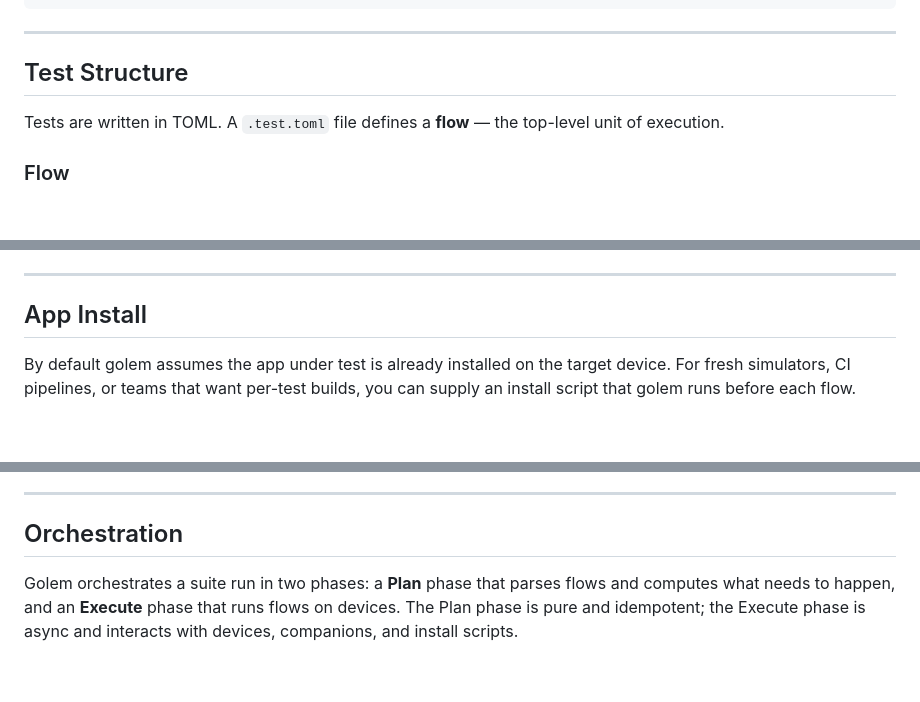
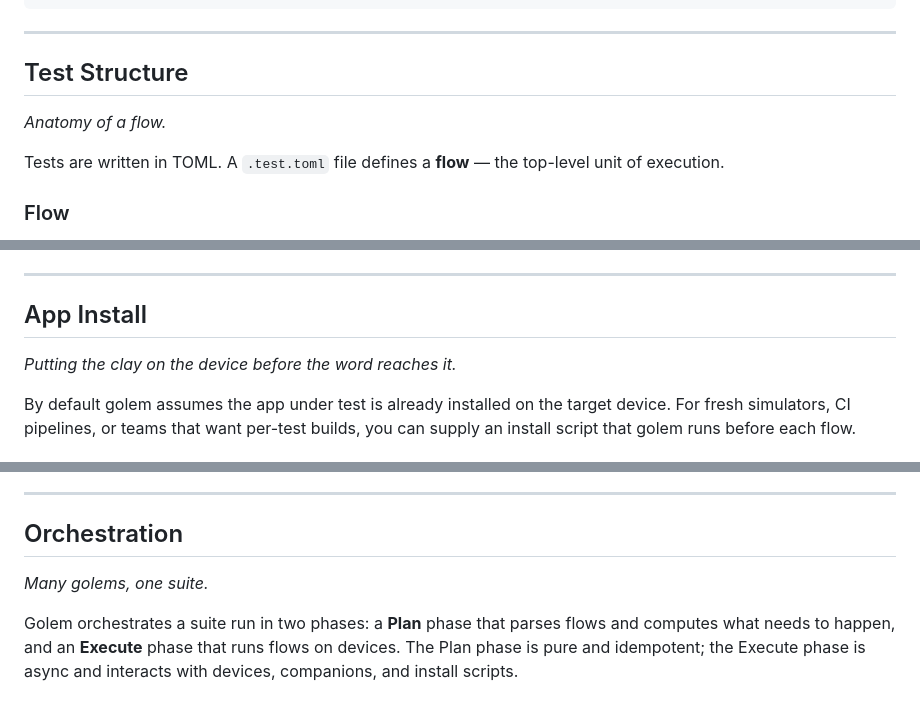
Before and after one commit to golem-fail/golem, a Markdown page: README.md, 3 parts joined by grey strips. Drawn GitHub-style; blank space fills up the shorter version.

```diff
--- a/README.md
+++ b/README.md
@@ -181,6 +189,8 @@ R:PASS 2/0/0
 ---
 
 ## Test Structure
+
+*Anatomy of a flow.*
 
 Tests are written in TOML. A `.test.toml` file defines a **flow** — the top-level unit of execution.
 
@@ -704,6 +714,8 @@ steps = [
 
 ## App Install
 
+*Putting the clay on the device before the word reaches it.*
+
 By default golem assumes the app under test is already installed on the target device. For fresh simulators, CI pipelines, or teams that want per-test builds, you can supply an install script that golem runs before each flow.
 
 ### Quick start
@@ -859,6 +871,8 @@ Scripts are plain bash — customise freely after scaffolding. Extend to other f
 
 ## Orchestration
 
+*Many golems, one suite.*
+
 Golem orchestrates a suite run in two phases: a **Plan** phase that parses flows and computes what needs to happen, and an **Execute** phase that runs flows on devices. The Plan phase is pure and idempotent; the Execute phase is async and interacts with devices, companions, and install scripts.
 
 ### How it works today
```
Also changed, not shown: other parts of README.md (+13 -1 lines).
